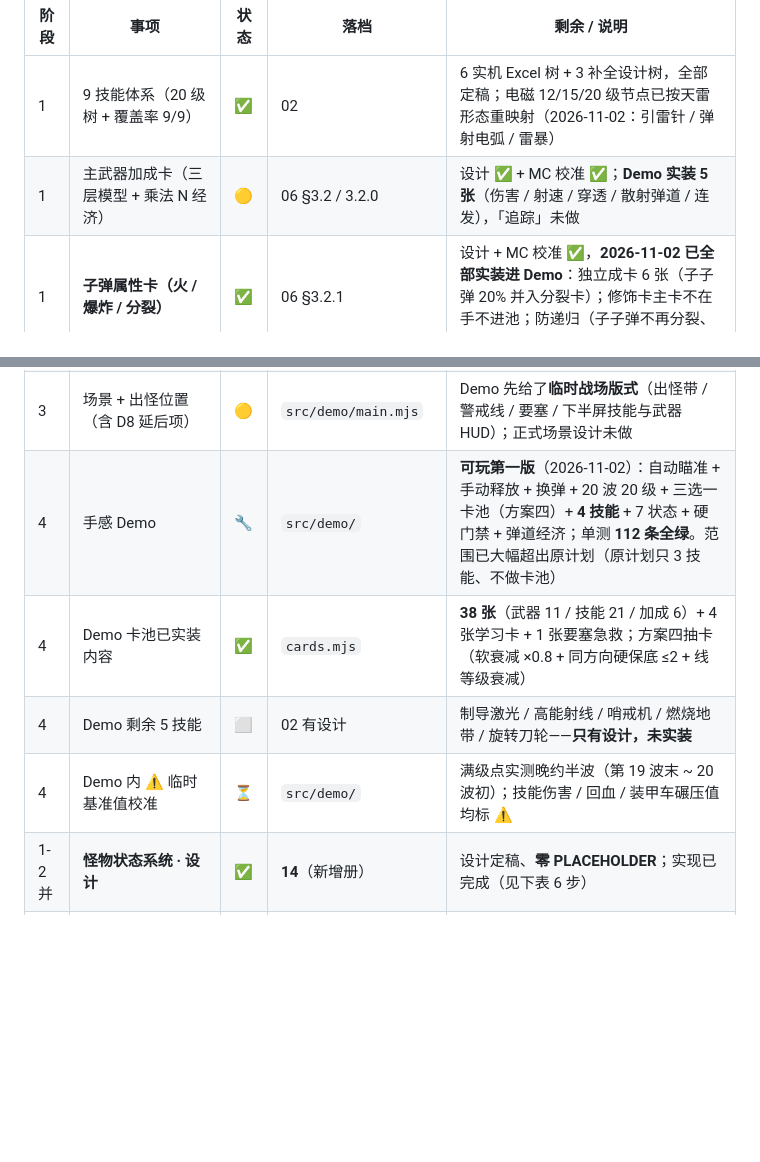
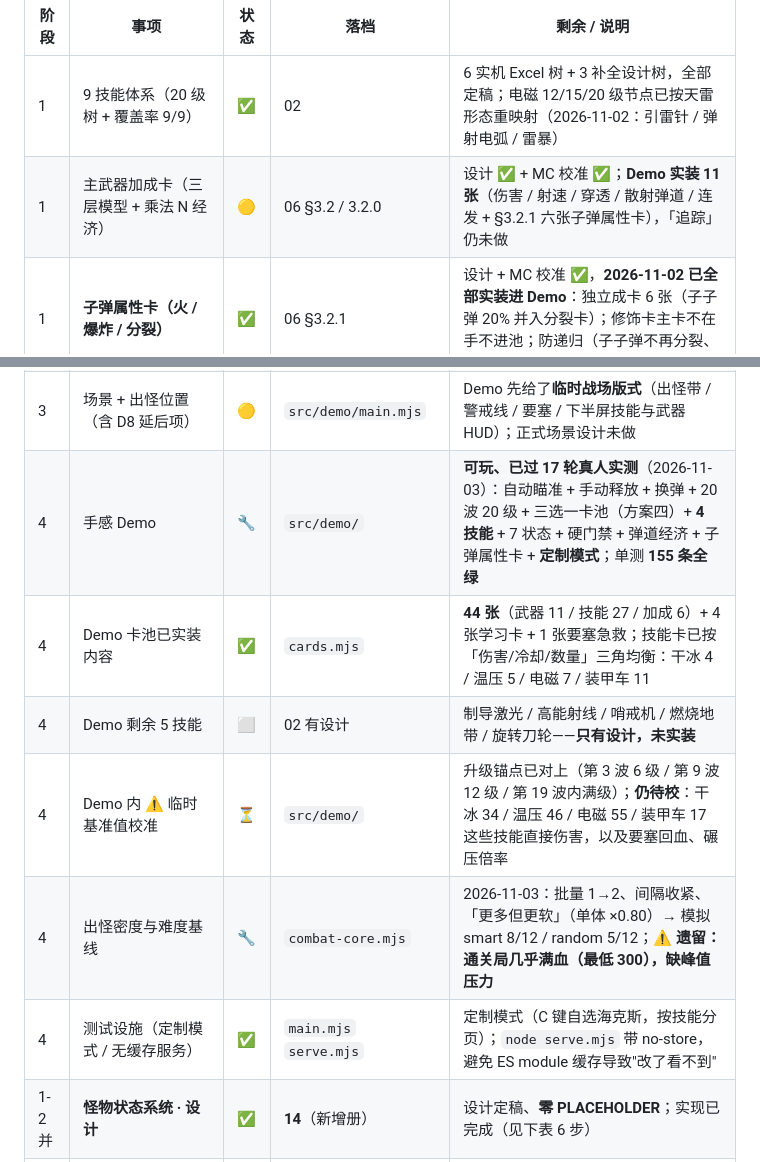
Before and after one commit to Water097/zombie-gunner, a Markdown page: docs/13-工作路线图.md, 2 parts joined by grey strips. Drawn GitHub-style; blank space fills up the shorter version.

```diff
--- a/docs/13-工作路线图.md
+++ b/docs/13-工作路线图.md
@@ -15,7 +15,7 @@
 | 阶段 | 事项 | 状态 | 落档 | 剩余 / 说明 |
 |---|---|---|---|---|
 | 1 | 9 技能体系（20 级树 + 覆盖率 9/9） | ✅ | 02 | 6 实机 Excel 树 + 3 补全设计树，全部定稿；电磁 12/15/20 级节点已按天雷形态重映射（2026-11-02：引雷针 / 弹射电弧 / 雷暴） |
-| 1 | 主武器加成卡（三层模型 + 乘法 N 经济） | 🟡 | 06 §3.2 / 3.2.0 | 设计 ✅ + MC 校准 ✅；**Demo 实装 5 张**（伤害 / 射速 / 穿透 / 散射弹道 / 连发），「追踪」未做 |
+| 1 | 主武器加成卡（三层模型 + 乘法 N 经济） | 🟡 | 06 §3.2 / 3.2.0 | 设计 ✅ + MC 校准 ✅；**Demo 实装 11 张**（伤害 / 射速 / 穿透 / 散射弹道 / 连发 + §3.2.1 六张子弹属性卡），「追踪」仍未做 |
 | 1 | **子弹属性卡（火 / 爆炸 / 分裂）** | ✅ | 06 §3.2.1 | 设计 + MC 校准 ✅，**2026-11-02 已全部实装进 Demo**：独立成卡 6 张（子子弹 20% 并入分裂卡）；修饰卡主卡不在手不进池；防递归（子子弹不再分裂、不继承火/爆炸） |
 | 1 | 敌人设计（8 种 + 蜂群 + 图鉴 + 抗性） | ✅ | 05 | ⏳ 具体血量 / 移速 / 伤害、蜂群三参数 → 数值阶段；**Demo 实装 3 种**（普通 / 疾行 / 装甲） |
 | 1 | 武器设计（六桶归属 + 每枪 3 卡 + 换弹惩罚率 + 第 6 档独占机制） | ✅ | 06 | 6 枪独占机制已列经验草案（加特林已定）+ **2026-10-30 数值校准**（削 3 强＋账本重分，落 ×2.0） |
@@ -25,10 +25,12 @@
 | 2 | Boss 设计（一章两 Boss + 优先级 + 双难度要求） | ✅ | 04 §五 | 纯规则层，无数值尾巴 |
 | 2 | **关卡奖励与兑换机制** | 🔧 | **15** | 三层奖励＋碎片闭环＋兑换（仅武器解锁，60/80/100）；评级 S/A/B/C 自建；首通最大＋战力衰减＋失败表现奖；数值 ⚠️ 待机器模拟校准 |
 | 3 | 场景 + 出怪位置（含 D8 延后项） | 🟡 | `src/demo/main.mjs` | Demo 先给了**临时战场版式**（出怪带 / 警戒线 / 要塞 / 下半屏技能与武器 HUD）；正式场景设计未做 |
-| 4 | 手感 Demo | 🔧 | `src/demo/` | **可玩第一版**（2026-11-02）：自动瞄准 + 手动释放 + 换弹 + 20 波 20 级 + 三选一卡池（方案四）+ **4 技能** + 7 状态 + 硬门禁 + 弹道经济；单测 **112 条全绿**。范围已大幅超出原计划（原计划只 3 技能、不做卡池） |
-| 4 | Demo 卡池已实装内容 | ✅ | `cards.mjs` | **38 张**（武器 11 / 技能 21 / 加成 6）+ 4 张学习卡 + 1 张要塞急救；方案四抽卡（软衰减 ×0.8 + 同方向硬保底 ≤2 + 线等级衰减） |
+| 4 | 手感 Demo | 🔧 | `src/demo/` | **可玩、已过 17 轮真人实测**（2026-11-03）：自动瞄准 + 手动释放 + 换弹 + 20 波 20 级 + 三选一卡池（方案四）+ **4 技能** + 7 状态 + 硬门禁 + 弹道经济 + 子弹属性卡 + **定制模式**；单测 **155 条全绿** |
+| 4 | Demo 卡池已实装内容 | ✅ | `cards.mjs` | **44 张**（武器 11 / 技能 27 / 加成 6）+ 4 张学习卡 + 1 张要塞急救；技能卡已按「伤害/冷却/数量」三角均衡：干冰 4 / 温压 5 / 电磁 7 / 装甲车 11 |
 | 4 | Demo 剩余 5 技能 | ⬜ | 02 有设计 | 制导激光 / 高能射线 / 哨戒机 / 燃烧地带 / 旋转刀轮——**只有设计，未实装** |
-| 4 | Demo 内 ⚠️ 临时基准值校准 | ⏳ | `src/demo/` | 满级点实测晚约半波（第 19 波末 ~ 20 波初）；技能伤害 / 回血 / 装甲车碾压值均标 ⚠️ |
+| 4 | Demo 内 ⚠️ 临时基准值校准 | ⏳ | `src/demo/` | 升级锚点已对上（第 3 波 6 级 / 第 9 波 12 级 / 第 19 波内满级）；**仍待校**：干冰 34 / 温压 46 / 电磁 55 / 装甲车 17 这些技能直接伤害，以及要塞回血、碾压倍率 |
+| 4 | 出怪密度与难度基线 | 🔧 | `combat-core.mjs` | 2026-11-03：批量 1→2、间隔收紧、「更多但更软」（单体 ×0.80）→ 模拟 smart 8/12 / random 5/12；**⚠️ 遗留：通关局几乎满血（最低 300），缺峰值压力** |
+| 4 | 测试设施（定制模式 / 无缓存服务） | ✅ | `main.mjs` `serve.mjs` | 定制模式（C 键自选海克斯，按技能分页）；`node serve.mjs` 带 no-store，避免 ES module 缓存导致"改了看不到" |
 | 1-2 并 | **怪物状态系统 · 设计** | ✅ | **14**（新增册） | 设计定稿、**零 PLACEHOLDER**；实现已完成（见下表 6 步） |
 | 1-2 并 | 台词文案 | 🟡 | 05 | 首版只写 3 种敌人 24-28 句，其余延后 |
 | 1-2 并 | 美术风格小样 | ⬜ | — | 不阻塞设计，但要早定 |
```
Also changed, not shown: other parts of docs/13-工作路线图.md (+18 -16 lines), docs/16-进度与交接.md (+1 -1 lines), memory/2026-11-03.md (+10 -0 lines).
